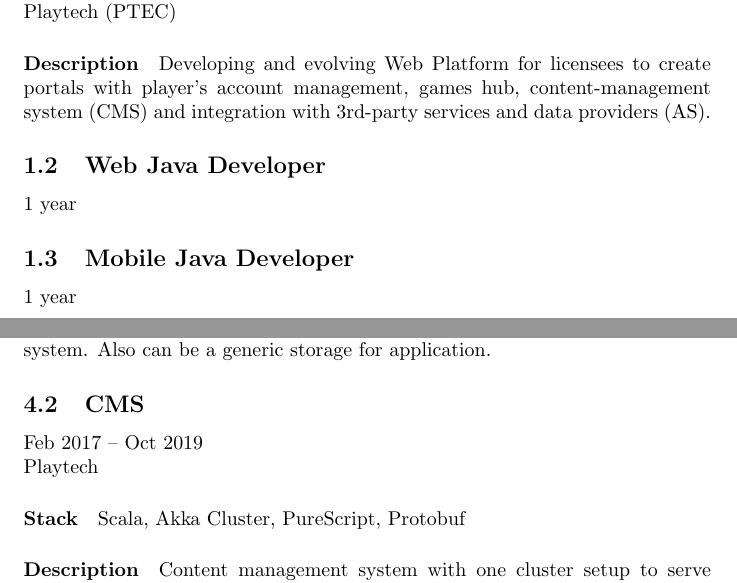
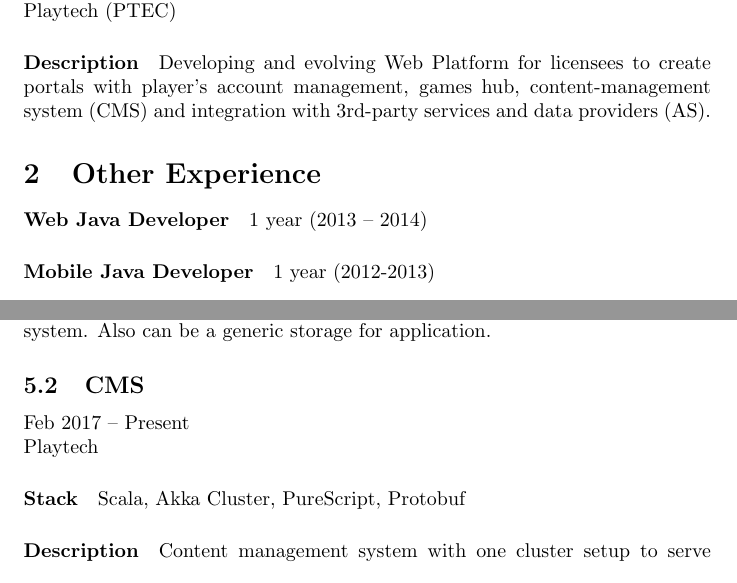
Before and after one commit to tellnobody1/cv, a LaTeX CV (cv.tex): two parts of pages 1 and 2 of 3, joined at a grey line, cut so that both start at the same text. Compiled offline with pdfLaTeX.

Commit message:
update cv

```diff
--- a/cv.tex
+++ b/cv.tex
@@ -12,16 +12,17 @@
 \maketitle
 
 \section{Experience}
-\subsection{Web Scala/PureScript Developer}
+\paragraph{Web Scala/PureScript Developer}
 5 years (Jul 2014 – Present)\\Playtech (PTEC)
 \paragraph{Description}
 Developing and evolving Web Platform for licensees to create portals with player's account management, games hub, content-management system (CMS) and integration with 3rd-party services and data providers (AS).
 
-\subsection{Web Java Developer}
-1 year
+\section{Other Experience}
+\paragraph{Web Java Developer}
+1 year (2013 – 2014)
 
-\subsection{Mobile Java Developer}
-1 year
+\paragraph{Mobile Java Developer}
+1 year (2012-2013)
 
-\subsection{Web PHP/JavaScript Developer}
-2 years
+\paragraph{Web PHP/JavaScript Developer}
+2 years (2010-2012)
@@ -47,7 +48,7 @@
 KVS is highly available distributed (AP) strong eventual consistent (SEC) and sequentially consistent (via cluster sharding) storage. It is used for data from sport and games events. In some configurations used as distributed network file system. Also can be a generic storage for application.
 
 \subsection{CMS}
-Feb 2017 – Oct 2019\\Playtech
+Feb 2017 – Present\\Playtech
 \paragraph{Stack} Scala, Akka Cluster, PureScript, Protobuf
 \paragraph{Description}
 Content management system with one cluster setup to serve dozen licensees each with up to 10 websites. CMS is all about storing data and working with UI. Data is stored to distributed KVS and UI is built with pure functional strongly typed language (PureScript) which produces robust and fail-safe UI. User files are handled by distributed filesystem and meta data is saved to KVS.
```
Also changed, not shown: print/cv.pdf, cv.tex (8 more changed lines), 1 other file.
